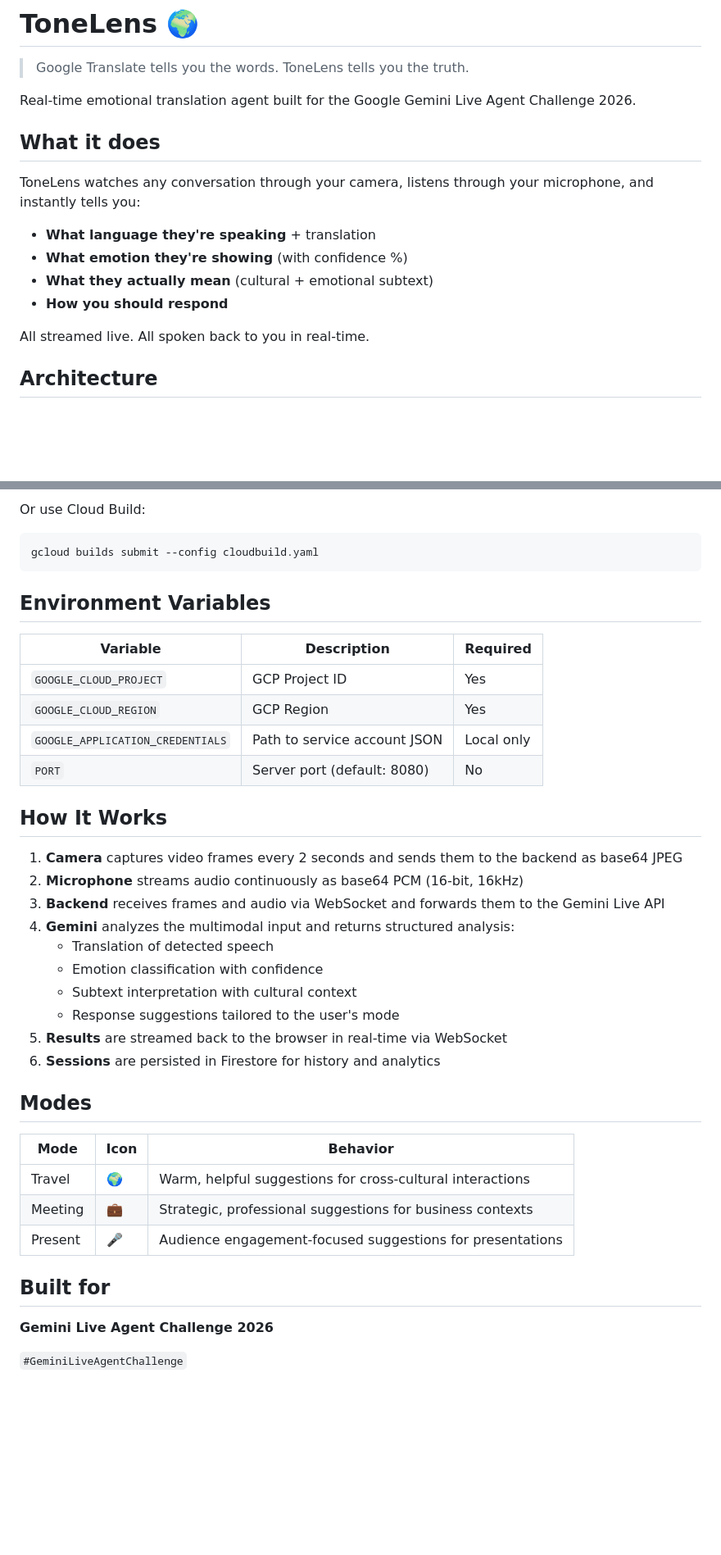
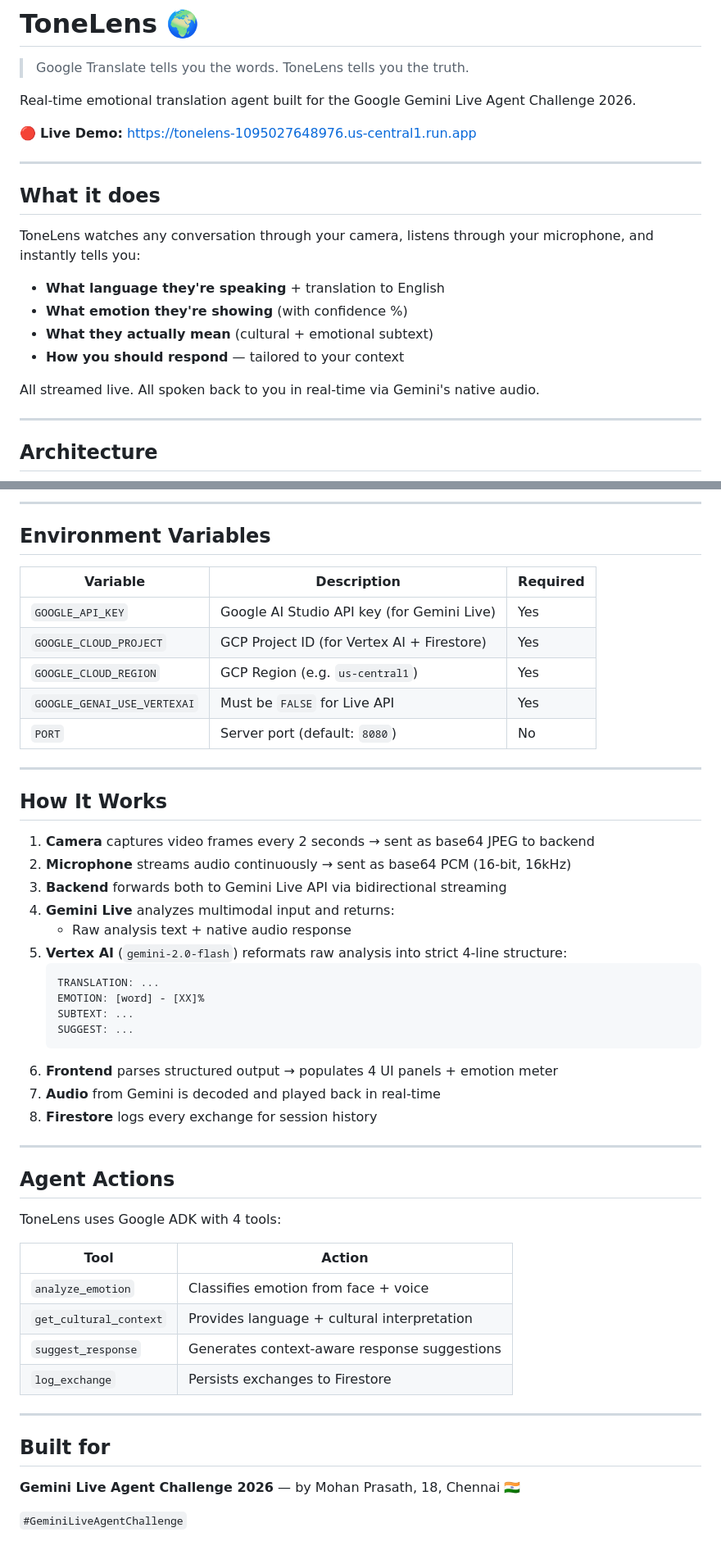
Before and after one commit to mohanprasath-dev/tonelens, a Markdown page: README.md, 2 parts joined by grey strips. Shown at 82% size. Drawn GitHub-style; blank space fills up the shorter version.

````diff
--- a/README.md
+++ b/README.md
@@ -4,16 +4,22 @@
 
 Real-time emotional translation agent built for the Google Gemini Live Agent Challenge 2026.
 
+🔴 **Live Demo:** https://tonelens-1095027648976.us-central1.run.app
+
+---
+
 ## What it does
 
 ToneLens watches any conversation through your camera, listens through your microphone, and instantly tells you:
 
-- **What language they're speaking** + translation
+- **What language they're speaking** + translation to English
 - **What emotion they're showing** (with confidence %)
 - **What they actually mean** (cultural + emotional subtext)
-- **How you should respond**
+- **How you should respond** — tailored to your context
 
-All streamed live. All spoken back to you in real-time.
+All streamed live. All spoken back to you in real-time via Gemini's native audio.
+
+---
 
 ## Architecture
 
@@ -88,43 +123,54 @@ bash deploy.sh
 ```
 
-Or use Cloud Build:
-
-```bash
-gcloud builds submit --config cloudbuild.yaml
-```
+---
 
 ## Environment Variables
 
 | Variable | Description | Required |
 |---|---|---|
-| `GOOGLE_CLOUD_PROJECT` | GCP Project ID | Yes |
-| `GOOGLE_CLOUD_REGION` | GCP Region | Yes |
-| `GOOGLE_APPLICATION_CREDENTIALS` | Path to service account JSON | Local only |
-| `PORT` | Server port (default: 8080) | No |
+| `GOOGLE_API_KEY` | Google AI Studio API key (for Gemini Live) | Yes |
+| `GOOGLE_CLOUD_PROJECT` | GCP Project ID (for Vertex AI + Firestore) | Yes |
+| `GOOGLE_CLOUD_REGION` | GCP Region (e.g. `us-central1`) | Yes |
+| `GOOGLE_GENAI_USE_VERTEXAI` | Must be `FALSE` for Live API | Yes |
+| `PORT` | Server port (default: `8080`) | No |
+
+---
 
 ## How It Works
 
-1. **Camera** captures video frames every 2 seconds and sends them to the backend as base64 JPEG
-2. **Microphone** streams audio continuously as base64 PCM (16-bit, 16kHz)
-3. **Backend** receives frames and audio via WebSocket and forwards them to the Gemini Live API
-4. **Gemini** analyzes the multimodal input and returns structured analysis:
-   - Translation of detected speech
-   - Emotion classification with confidence
-   - Subtext interpretation with cultural context
-   - Response suggestions tailored to the user's mode
-5. **Results** are streamed back to the browser in real-time via WebSocket
-6. **Sessions** are persisted in Firestore for history and analytics
+1. **Camera** captures video frames every 2 seconds → sent as base64 JPEG to backend
+2. **Microphone** streams audio continuously → sent as base64 PCM (16-bit, 16kHz)
+3. **Backend** forwards both to Gemini Live API via bidirectional streaming
+4. **Gemini Live** analyzes multimodal input and returns:
+   - Raw analysis text + native audio response
+5. **Vertex AI** (`gemini-2.0-flash`) reformats raw analysis into strict 4-line structure:
+   ```
+   TRANSLATION: ...
+   EMOTION: [word] - [XX]%
+   SUBTEXT: ...
+   SUGGEST: ...
+   ```
+6. **Frontend** parses structured output → populates 4 UI panels + emotion meter
+7. **Audio** from Gemini is decoded and played back in real-time
+8. **Firestore** logs every exchange for session history
 
-## Modes
+---
 
-| Mode | Icon | Behavior |
-|---|---|---|
-| Travel | 🌍 | Warm, helpful suggestions for cross-cultural interactions |
-| Meeting | 💼 | Strategic, professional suggestions for business contexts |
-| Present | 🎤 | Audience engagement-focused suggestions for presentations |
+## Agent Actions
+
+ToneLens uses Google ADK with 4 tools:
+
+| Tool | Action |
+|---|---|
+| `analyze_emotion` | Classifies emotion from face + voice |
+| `get_cultural_context` | Provides language + cultural interpretation |
+| `suggest_response` | Generates context-aware response suggestions |
+| `log_exchange` | Persists exchanges to Firestore |
+
+---
 
 ## Built for
 
-**Gemini Live Agent Challenge 2026**
+**Gemini Live Agent Challenge 2026** — by Mohan Prasath, 18, Chennai 🇮🇳
 
 `#GeminiLiveAgentChallenge`
````
Also changed, not shown: other parts of README.md (+42 -13 lines).
